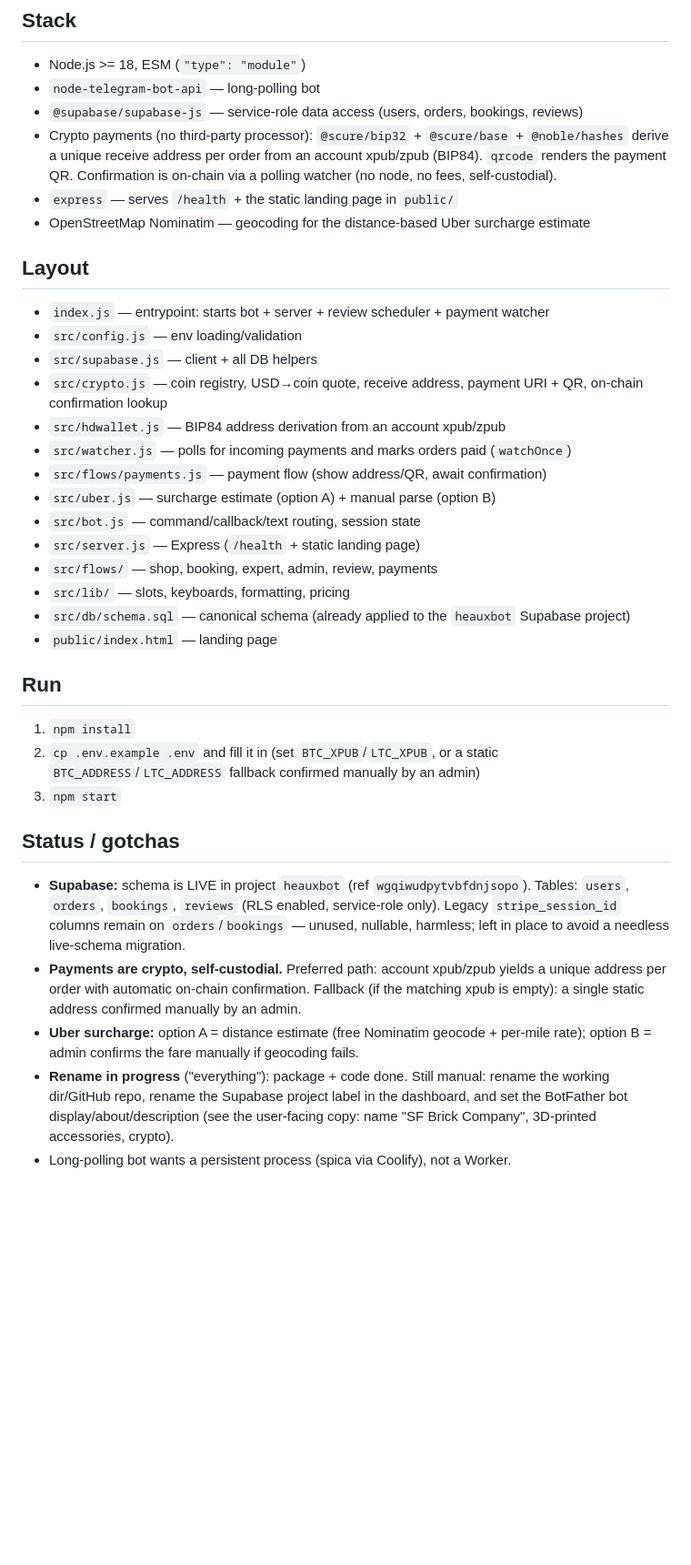
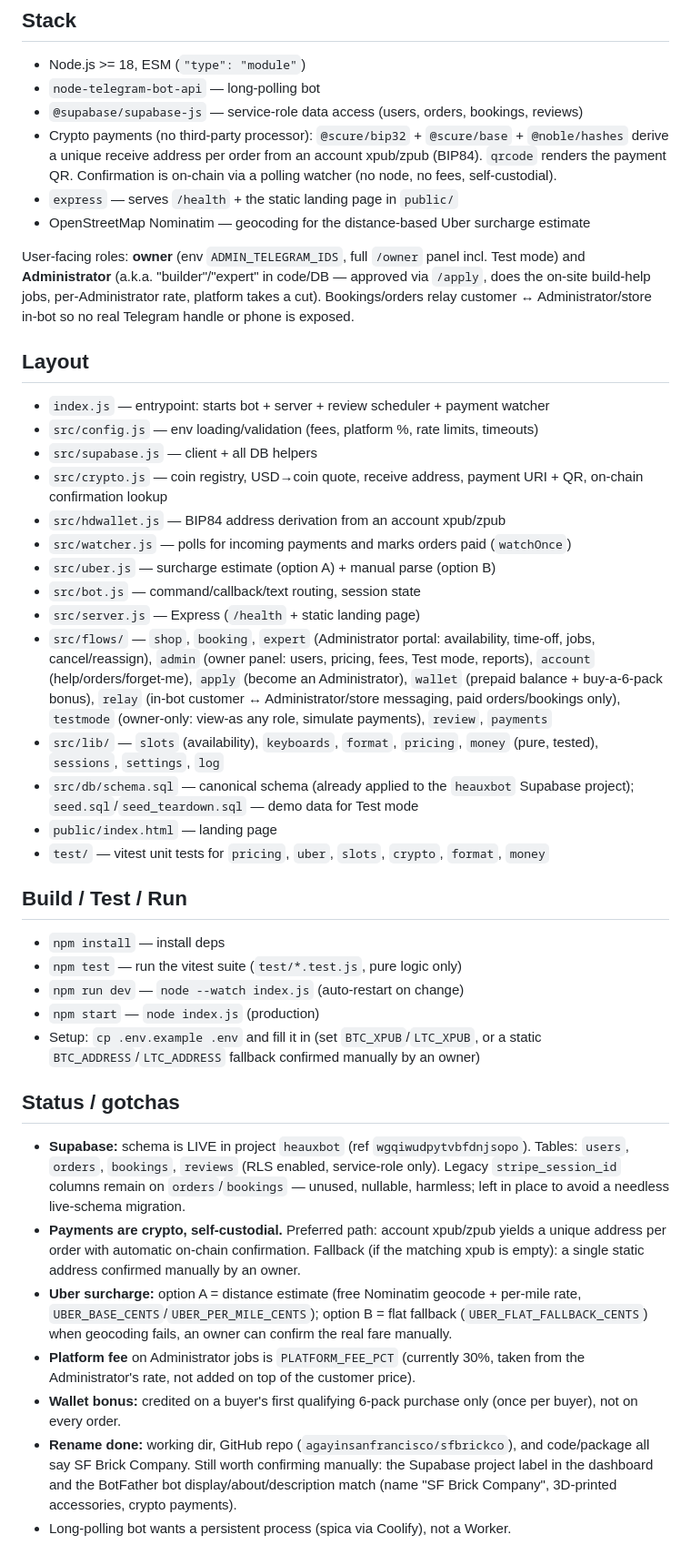
Before and after one commit to agayinsanfrancisco/sfbrickco, a Markdown page: CLAUDE.md, the part around the change. Shown at 91% size. Drawn GitHub-style; blank space fills up the shorter version.

Commit message:
docs: refresh CLAUDE.md to current HEAD (repo-doctor governance)
Co-Authored-By: Claude Opus 4.8 (1M context) <noreply@anthropic.com>

```diff
--- a/CLAUDE.md
+++ b/CLAUDE.md
@@ -22,29 +22,44 @@ Data in **Supabase**.
 - `express` — serves `/health` + the static landing page in `public/`
 - OpenStreetMap Nominatim — geocoding for the distance-based Uber surcharge estimate
 
+User-facing roles: **owner** (env `ADMIN_TELEGRAM_IDS`, full `/owner` panel incl.
+Test mode) and **Administrator** (a.k.a. "builder"/"expert" in code/DB — approved
+via `/apply`, does the on-site build-help jobs, per-Administrator rate, platform
+takes a cut). Bookings/orders relay customer ↔ Administrator/store in-bot so no
+real Telegram handle or phone is exposed.
+
 ## Layout
 
 - `index.js` — entrypoint: starts bot + server + review scheduler + payment watcher
-- `src/config.js` — env loading/validation
+- `src/config.js` — env loading/validation (fees, platform %, rate limits, timeouts)
 - `src/supabase.js` — client + all DB helpers
 - `src/crypto.js` — coin registry, USD→coin quote, receive address, payment URI + QR, on-chain confirmation lookup
 - `src/hdwallet.js` — BIP84 address derivation from an account xpub/zpub
 - `src/watcher.js` — polls for incoming payments and marks orders paid (`watchOnce`)
-- `src/flows/payments.js` — payment flow (show address/QR, await confirmation)
 - `src/uber.js` — surcharge estimate (option A) + manual parse (option B)
 - `src/bot.js` — command/callback/text routing, session state
 - `src/server.js` — Express (`/health` + static landing page)
-- `src/flows/` — shop, booking, expert, admin, review, payments
-- `src/lib/` — slots, keyboards, formatting, pricing
-- `src/db/schema.sql` — canonical schema (already applied to the `heauxbot` Supabase project)
+- `src/flows/` — `shop`, `booking`, `expert` (Administrator portal: availability,
+  time-off, jobs, cancel/reassign), `admin` (owner panel: users, pricing, fees,
+  Test mode, reports), `account` (help/orders/forget-me), `apply` (become an
+  Administrator), `wallet` (prepaid balance + buy-a-6-pack bonus), `relay`
+  (in-bot customer ↔ Administrator/store messaging, paid orders/bookings only),
+  `testmode` (owner-only: view-as any role, simulate payments), `review`,
+  `payments`
+- `src/lib/` — `slots` (availability), `keyboards`, `format`, `pricing`, `money`
+  (pure, tested), `sessions`, `settings`, `log`
+- `src/db/schema.sql` — canonical schema (already applied to the `heauxbot` Supabase project); `seed.sql`/`seed_teardown.sql` — demo data for Test mode
 - `public/index.html` — landing page
+- `test/` — vitest unit tests for `pricing`, `uber`, `slots`, `crypto`, `format`, `money`
 
-## Run
+## Build / Test / Run
 
-1. `npm install`
-2. `cp .env.example .env` and fill it in (set `BTC_XPUB`/`LTC_XPUB`, or a static
-   `BTC_ADDRESS`/`LTC_ADDRESS` fallback confirmed manually by an admin)
-3. `npm start`
+- `npm install` — install deps
+- `npm test` — run the vitest suite (`test/*.test.js`, pure logic only)
+- `npm run dev` — `node --watch index.js` (auto-restart on change)
+- `npm start` — `node index.js` (production)
+- Setup: `cp .env.example .env` and fill it in (set `BTC_XPUB`/`LTC_XPUB`, or a
+  static `BTC_ADDRESS`/`LTC_ADDRESS` fallback confirmed manually by an owner)
 
 ## Status / gotchas
 
@@ -55,11 +70,18 @@ Data in **Supabase**.
 - **Payments are crypto, self-custodial.** Preferred path: account xpub/zpub
   yields a unique address per order with automatic on-chain confirmation.
   Fallback (if the matching xpub is empty): a single static address confirmed
-  manually by an admin.
+  manually by an owner.
 - **Uber surcharge:** option A = distance estimate (free Nominatim geocode +
-  per-mile rate); option B = admin confirms the fare manually if geocoding fails.
-- **Rename in progress** ("everything"): package + code done. Still manual:
-  rename the working dir/GitHub repo, rename the Supabase project label in the
-  dashboard, and set the BotFather bot display/about/description (see the
-  user-facing copy: name "SF Brick Company", 3D-printed accessories, crypto).
+  per-mile rate, `UBER_BASE_CENTS`/`UBER_PER_MILE_CENTS`); option B = flat
+  fallback (`UBER_FLAT_FALLBACK_CENTS`) when geocoding fails, an owner can
+  confirm the real fare manually.
+- **Platform fee** on Administrator jobs is `PLATFORM_FEE_PCT` (currently 30%,
+  taken from the Administrator's rate, not added on top of the customer price).
+- **Wallet bonus:** credited on a buyer's first qualifying 6-pack purchase only
+  (once per buyer), not on every order.
+- **Rename done:** working dir, GitHub repo (`agayinsanfrancisco/sfbrickco`), and
+  code/package all say SF Brick Company. Still worth confirming manually: the
+  Supabase project label in the dashboard and the BotFather bot
+  display/about/description match (name "SF Brick Company", 3D-printed
+  accessories, crypto payments).
 - Long-polling bot wants a persistent process (spica via Coolify), not a Worker.
```
